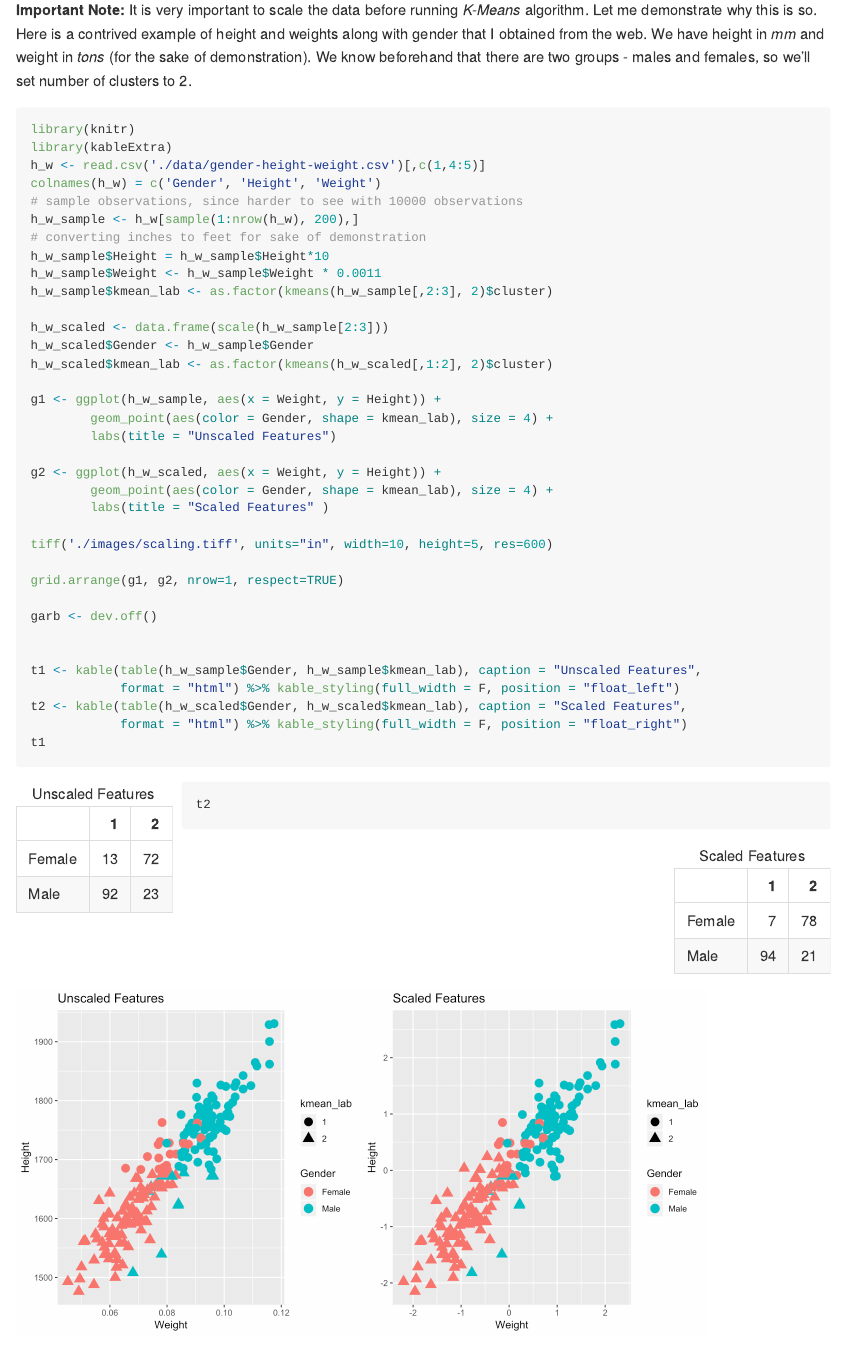
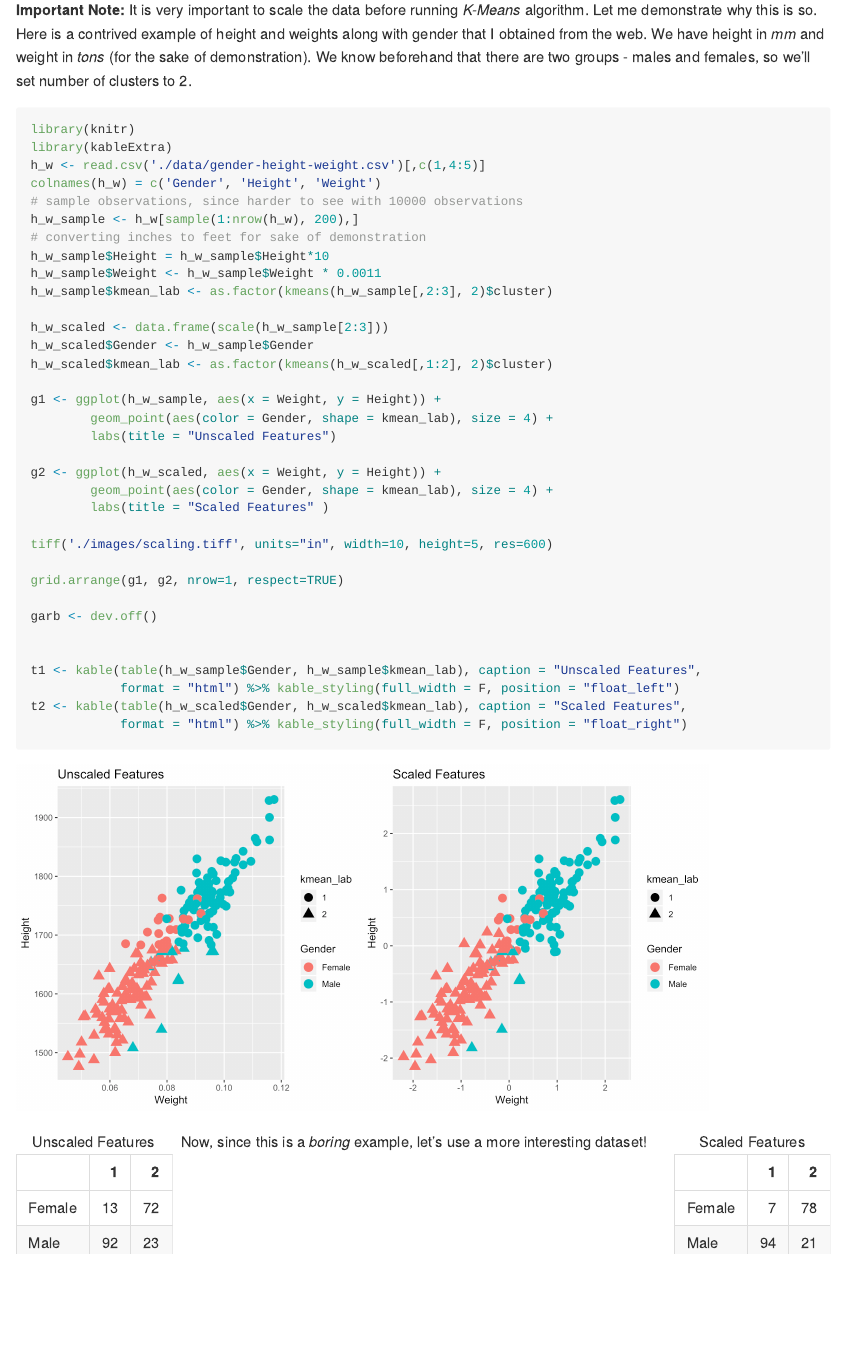
Before and after one commit to clfkenny/clfkenny.github.io, an R Markdown document (projects/kmeans_intro/kmeans_intro.Rmd): the page in a window 1100 px wide, from 8670 px down. Rendered offline with R 4.5, knitr and Pandoc, with nearby package versions; some code elsewhere in the file could not run offline; long lines of code are wrapped.

Commit message:
updating kmeans

````diff
--- a/projects/kmeans_intro/index.md
+++ b/projects/kmeans_intro/index.md
@@ -453,8 +453,9 @@ t1 <- kable(table(h_w_sample$Gender, h_w_sample$kmean_lab), caption = "Unscaled
             format = "html") %>% kable_styling(full_width = F, position = "float_left")
 t2 <- kable(table(h_w_scaled$Gender, h_w_scaled$kmean_lab), caption = "Scaled Features",
             format = "html") %>% kable_styling(full_width = F, position = "float_right")
-t1
 ```
+
+![](./images/scaling.png)
 
 <table class="table" style="width: auto !important; float: left; margin-right: 10px;">
 
@@ -539,10 +540,6 @@ Male
 
 </table>
 
-``` r
-t2
-```
-
 <table class="table" style="width: auto !important; float: right; margin-left: 10px;">
 
 <caption>
--- a/projects/kmeans_intro/kmeans_intro.Rmd
+++ b/projects/kmeans_intro/kmeans_intro.Rmd
@@ -430,12 +430,13 @@ t1 <- kable(table(h_w_sample$Gender, h_w_sample$kmean_lab), caption = "Unscaled
             format = "html") %>% kable_styling(full_width = F, position = "float_left")
 t2 <- kable(table(h_w_scaled$Gender, h_w_scaled$kmean_lab), caption = "Scaled Features",
             format = "html") %>% kable_styling(full_width = F, position = "float_right")
-t1
-t2
-
 ```
 
 ![](./images/scaling.png)
+```{r, echo = F}
+t1
+t2
+```
 
 ```{r}
 
````
Also changed, not shown: css/projects.css (+18 -0 lines), projects/kmeans_intro/images/plot1.png, projects/kmeans_intro/images/plot2.png, projects/kmeans_intro/images/plot3.png, projects/kmeans_intro/images/scaling.png, projects/kmeans_intro/images/scree.png, projects/kmeans_intro/index.md (2 more changed lines).
